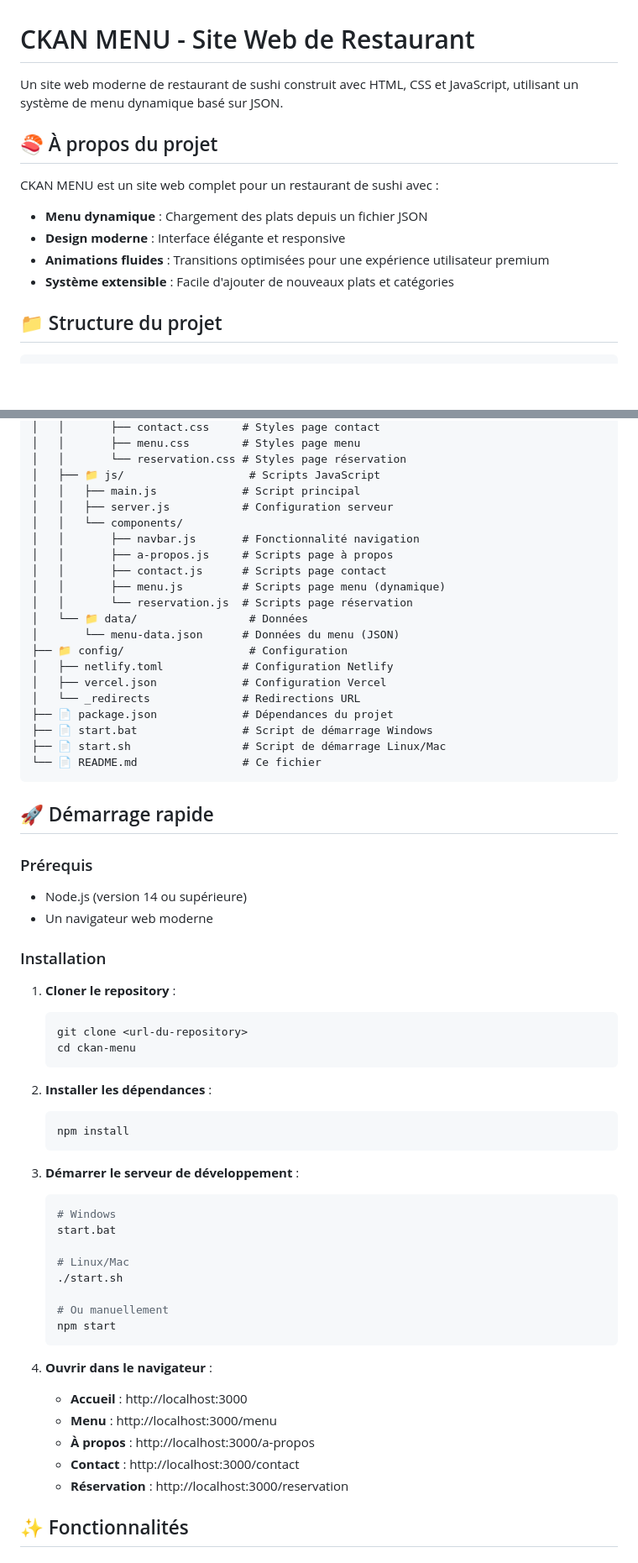
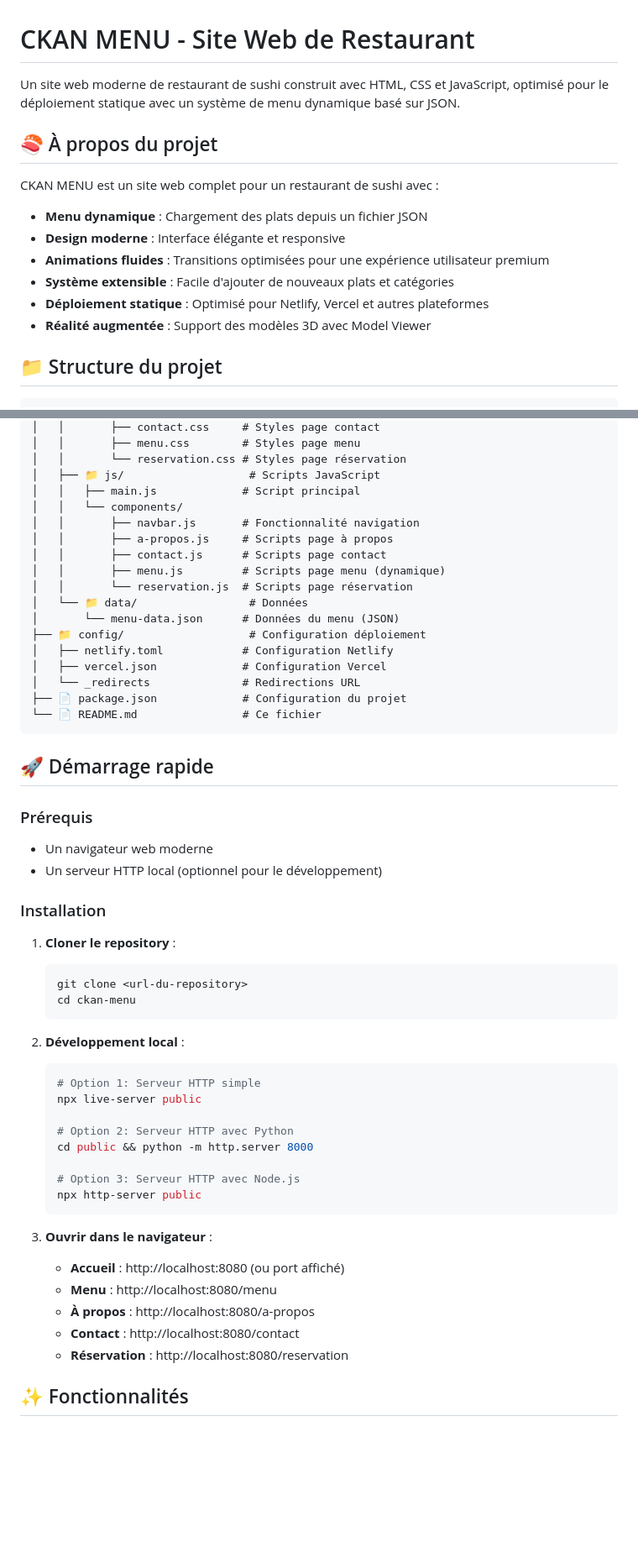
Before and after one commit to Cheickne-Kanoute/menu-ckan, a Markdown page: README.md, 2 parts joined by grey strips. Shown: that part at 84% size. Rendered like a GitHub page; blank space fills up the shorter version.

Commit message:
Optimisation du README.md pour le déploiement statique, ajout de la réalité augmentée et mise à jour des instructions de développement local.

````diff
--- a/README.md
+++ b/README.md
@@ -1,6 +1,6 @@
 # CKAN MENU - Site Web de Restaurant
 
-Un site web moderne de restaurant de sushi construit avec HTML, CSS et JavaScript, utilisant un système de menu dynamique basé sur JSON.
+Un site web moderne de restaurant de sushi construit avec HTML, CSS et JavaScript, optimisé pour le déploiement statique avec un système de menu dynamique basé sur JSON.
 
 ## 🍣 À propos du projet
 
@@ -9,6 +9,8 @@ CKAN MENU est un site web complet pour un restaurant de sushi avec :
 - **Design moderne** : Interface élégante et responsive
 - **Animations fluides** : Transitions optimisées pour une expérience utilisateur premium
 - **Système extensible** : Facile d'ajouter de nouveaux plats et catégories
+- **Déploiement statique** : Optimisé pour Netlify, Vercel et autres plateformes
+- **Réalité augmentée** : Support des modèles 3D avec Model Viewer
 
 ## 📁 Structure du projet
 
@@ -41,7 +43,6 @@ CKAN MENU/
 │   │       └── reservation.css # Styles page réservation
 │   ├── 📁 js/                   # Scripts JavaScript
 │   │   ├── main.js             # Script principal
-│   │   ├── server.js           # Configuration serveur
 │   │   └── components/
 │   │       ├── navbar.js       # Fonctionnalité navigation
 │   │       ├── a-propos.js     # Scripts page à propos
@@ -50,21 +51,19 @@ CKAN MENU/
 │   │       └── reservation.js  # Scripts page réservation
 │   └── 📁 data/                 # Données
 │       └── menu-data.json      # Données du menu (JSON)
-├── 📁 config/                   # Configuration
+├── 📁 config/                   # Configuration déploiement
 │   ├── netlify.toml            # Configuration Netlify
 │   ├── vercel.json             # Configuration Vercel
 │   └── _redirects              # Redirections URL
-├── 📄 package.json             # Dépendances du projet
-├── 📄 start.bat                # Script de démarrage Windows
-├── 📄 start.sh                 # Script de démarrage Linux/Mac
+├── 📄 package.json             # Configuration du projet
 └── 📄 README.md                # Ce fichier
 ```
 
 ## 🚀 Démarrage rapide
 
 ### Prérequis
-- Node.js (version 14 ou supérieure)
 - Un navigateur web moderne
+- Un serveur HTTP local (optionnel pour le développement)
 
 ### Installation
 
@@ -74,29 +73,24 @@ CKAN MENU/
    cd ckan-menu
    ```
 
-2. **Installer les dépendances** :
+2. **Développement local** :
    ```bash
-   npm install
+   # Option 1: Serveur HTTP simple
+   npx live-server public
+
+   # Option 2: Serveur HTTP avec Python
+   cd public && python -m http.server 8000
+
+   # Option 3: Serveur HTTP avec Node.js
+   npx http-server public
    ```
 
-3. **Démarrer le serveur de développement** :
-   ```bash
-   # Windows
-   start.bat
-
-   # Linux/Mac
-   ./start.sh
-
-   # Ou manuellement
-   npm start
-   ```
-
-4. **Ouvrir dans le navigateur** :
-   - **Accueil** : http://localhost:3000
-   - **Menu** : http://localhost:3000/menu
-   - **À propos** : http://localhost:3000/a-propos
-   - **Contact** : http://localhost:3000/contact
-   - **Réservation** : http://localhost:3000/reservation
+3. **Ouvrir dans le navigateur** :
+   - **Accueil** : http://localhost:8080 (ou port affiché)
+   - **Menu** : http://localhost:8080/menu
+   - **À propos** : http://localhost:8080/a-propos
+   - **Contact** : http://localhost:8080/contact
+   - **Réservation** : http://localhost:8080/reservation
 
 ## ✨ Fonctionnalités
 
````
Also changed, not shown: other parts of README.md (+50 -15 lines).
